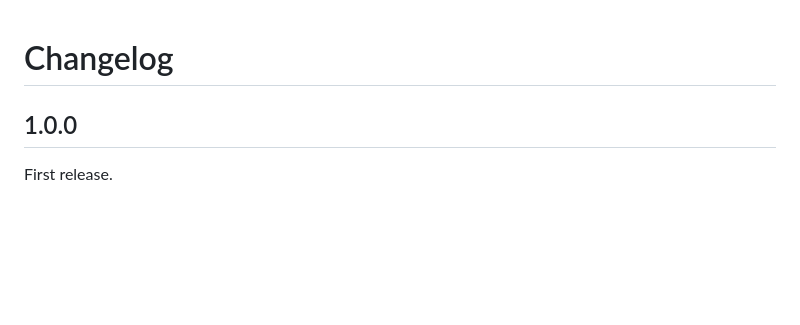
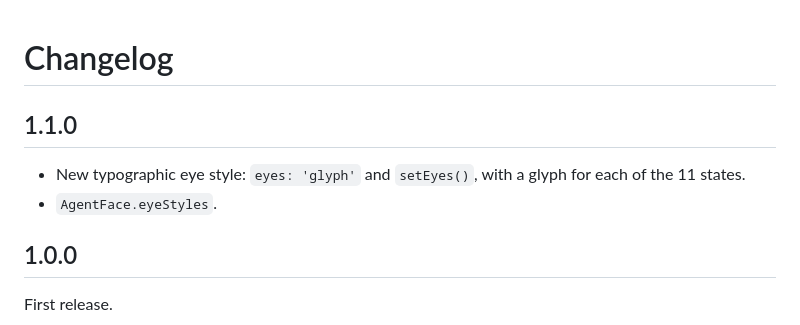
Before and after one commit to Brightwav3/agent-face, a Markdown page: CHANGELOG.md, the part around the change. Rendered like a GitHub page; blank space fills up the shorter version.

```diff
--- a/CHANGELOG.md
+++ b/CHANGELOG.md
@@ -1,4 +1,9 @@
 # Changelog
+
+## 1.1.0
+
+- New typographic eye style: `eyes: 'glyph'` and `setEyes()`, with a glyph for each of the 11 states.
+- `AgentFace.eyeStyles`.
 
 ## 1.0.0
 
```
Also changed, not shown: README.md (+30 -3 lines), docs/images/glyph.png (added), 10 other files.
